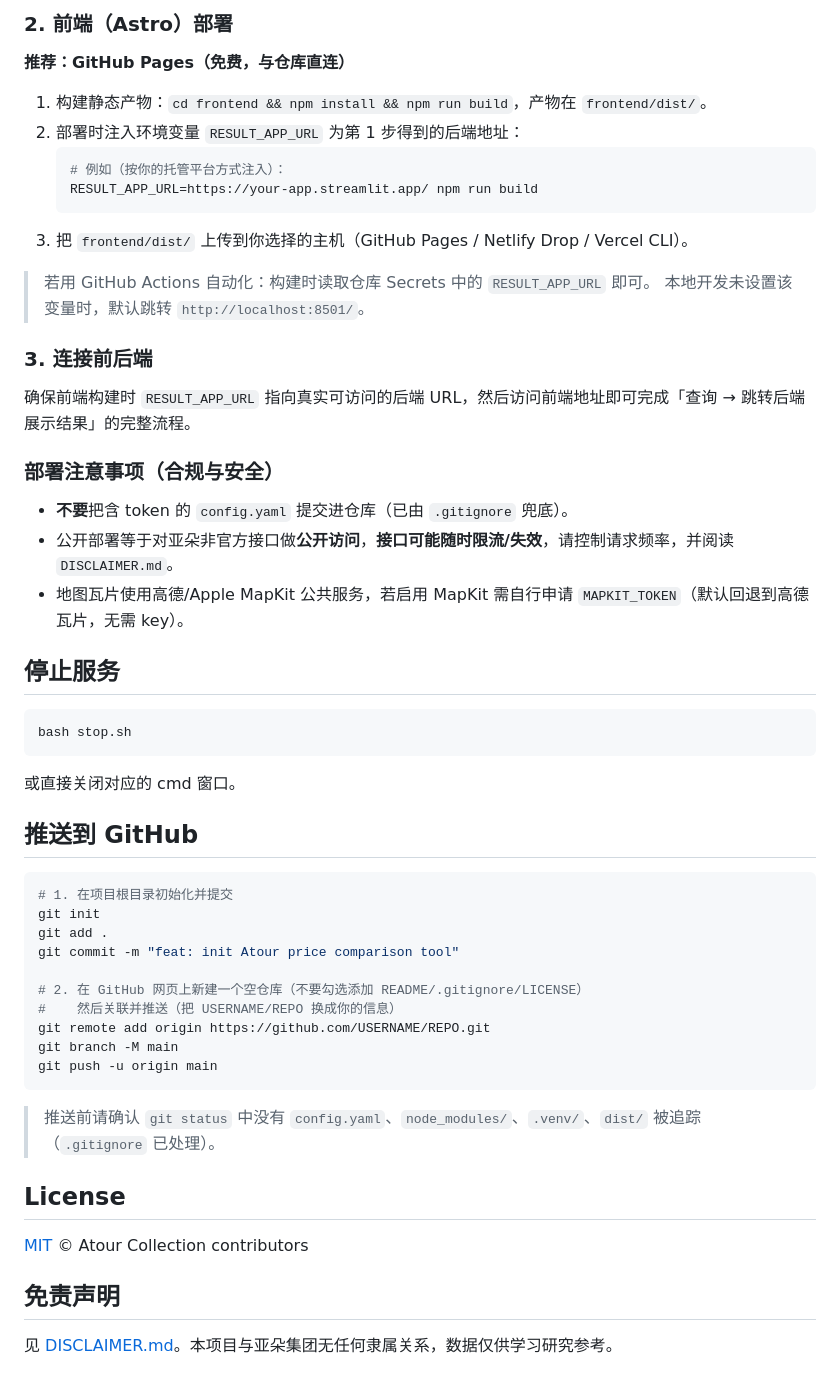
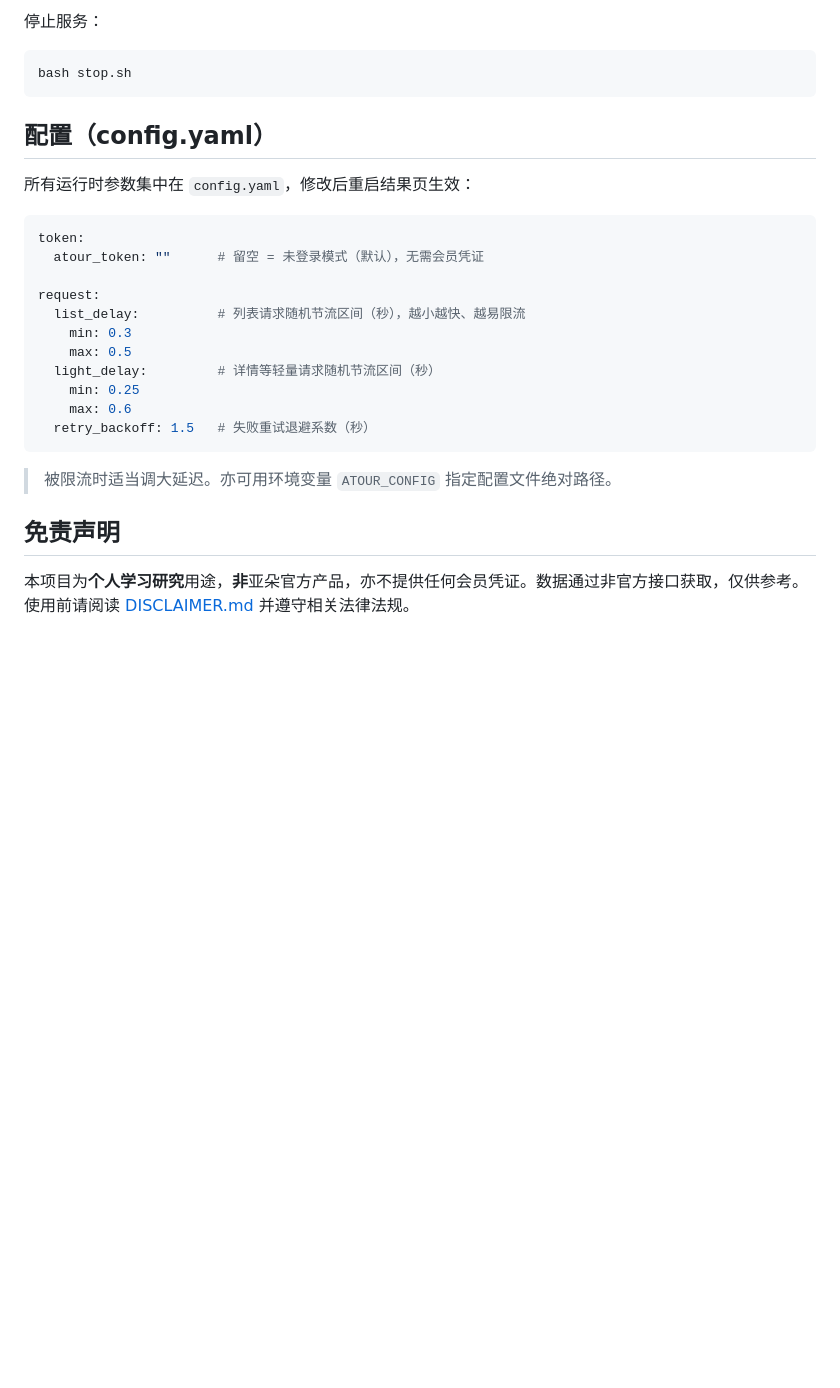
Before and after one commit to LIN-ZECHENG/Atour_Collection, a Markdown page: README.md, the part around one of its changes. Rendered like a GitHub page; blank space fills up the shorter version.

````diff
--- a/README.md
+++ b/README.md
@@ -119,55 +41,29 @@ json.dump(get_atour_cities(ATOUR_TOKEN, force=True),
-### 2. 前端（Astro）部署
-
-**推荐：GitHub Pages（免费，与仓库直连）**
-1. 构建静态产物：`cd frontend && npm install && npm run build`，产物在 `frontend/dist/`。
-2. 部署时注入环境变量 `RESULT_APP_URL` 为第 1 步得到的后端地址：
-   ```bash
-   # 例如（按你的托管平台方式注入）：
-   RESULT_APP_URL=https://your-app.streamlit.app/ npm run build
-   ```
-3. 把 `frontend/dist/` 上传到你选择的主机（GitHub Pages / Netlify Drop / Vercel CLI）。
-
-> 若用 GitHub Actions 自动化：构建时读取仓库 Secrets 中的 `RESULT_APP_URL` 即可。
-> 本地开发未设置该变量时，默认跳转 `http://localhost:8501/`。
-
-### 3. 连接前后端
-
-确保前端构建时 `RESULT_APP_URL` 指向真实可访问的后端 URL，然后访问前端地址即可完成「查询 → 跳转后端展示结果」的完整流程。
-
-### 部署注意事项（合规与安全）
-
-- **不要**把含 token 的 `config.yaml` 提交进仓库（已由 `.gitignore` 兜底）。
-- 公开部署等于对亚朵非官方接口做**公开访问**，**接口可能随时限流/失效**，请控制请求频率，并阅读 `DISCLAIMER.md`。
-- 地图瓦片使用高德/Apple MapKit 公共服务，若启用 MapKit 需自行申请 `MAPKIT_TOKEN`（默认回退到高德瓦片，无需 key）。
-
-## 停止服务
+停止服务：
 
 ```bash
 bash stop.sh
 ```
-或直接关闭对应的 cmd 窗口。
 
-## 推送到 GitHub
+## 配置（config.yaml）
 
-```bash
-# 1. 在项目根目录初始化并提交
-git init
-git add .
-git commit -m "feat: init Atour price comparison tool"
+所有运行时参数集中在 `config.yaml`，修改后重启结果页生效：
 
-# 2. 在 GitHub 网页上新建一个空仓库（不要勾选添加 README/.gitignore/LICENSE）
-#    然后关联并推送（把 USERNAME/REPO 换成你的信息）
-git remote add origin https://github.com/USERNAME/REPO.git
-git branch -M main
-git push -u origin main
+```yaml
+token:
+  atour_token: ""      # 留空 = 未登录模式（默认），无需会员凭证
+
+request:
+  list_delay:          # 列表请求随机节流区间（秒），越小越快、越易限流
+    min: 0.3
+    max: 0.5
+  light_delay:         # 详情等轻量请求随机节流区间（秒）
+    min: 0.25
+    max: 0.6
+  retry_backoff: 1.5   # 失败重试退避系数（秒）
 ```
 
-> 推送前请确认 `git status` 中没有 `config.yaml`、`node_modules/`、`.venv/`、`dist/` 被追踪（`.gitignore` 已处理）。
-
-## License
-
-[MIT](./LICENSE) © Atour Collection contributors
+> 被限流时适当调大延迟。亦可用环境变量 `ATOUR_CONFIG` 指定配置文件绝对路径。
 
 ## 免责声明
 
-见 [DISCLAIMER.md](./DISCLAIMER.md)。本项目与亚朵集团无任何隶属关系，数据仅供学习研究参考。
+本项目为**个人学习研究**用途，**非**亚朵官方产品，亦不提供任何会员凭证。数据通过非官方接口获取，仅供参考。使用前请阅读 [DISCLAIMER.md](./DISCLAIMER.md) 并遵守相关法律法规。
````
Also changed, not shown: other parts of README.md (+27 -105 lines), READEME/1.png (added), READEME/2.png (added).
